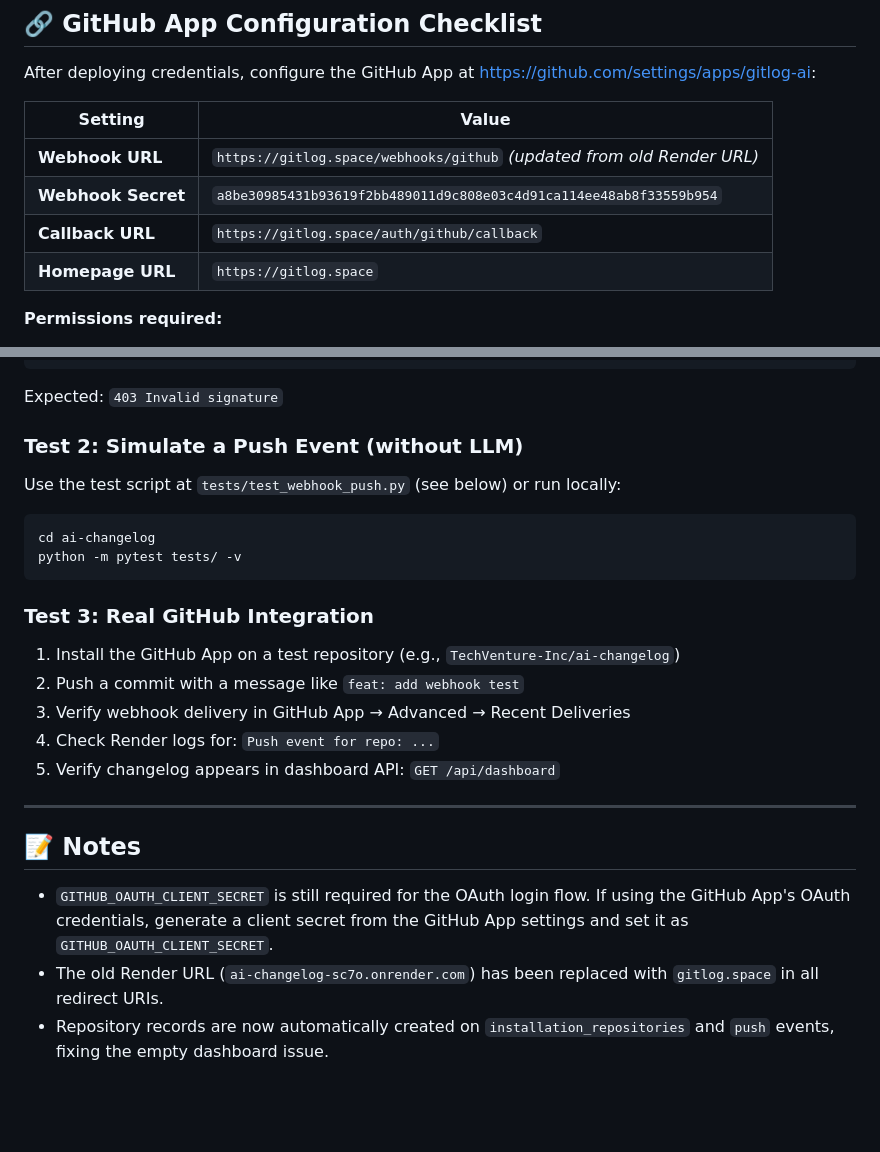
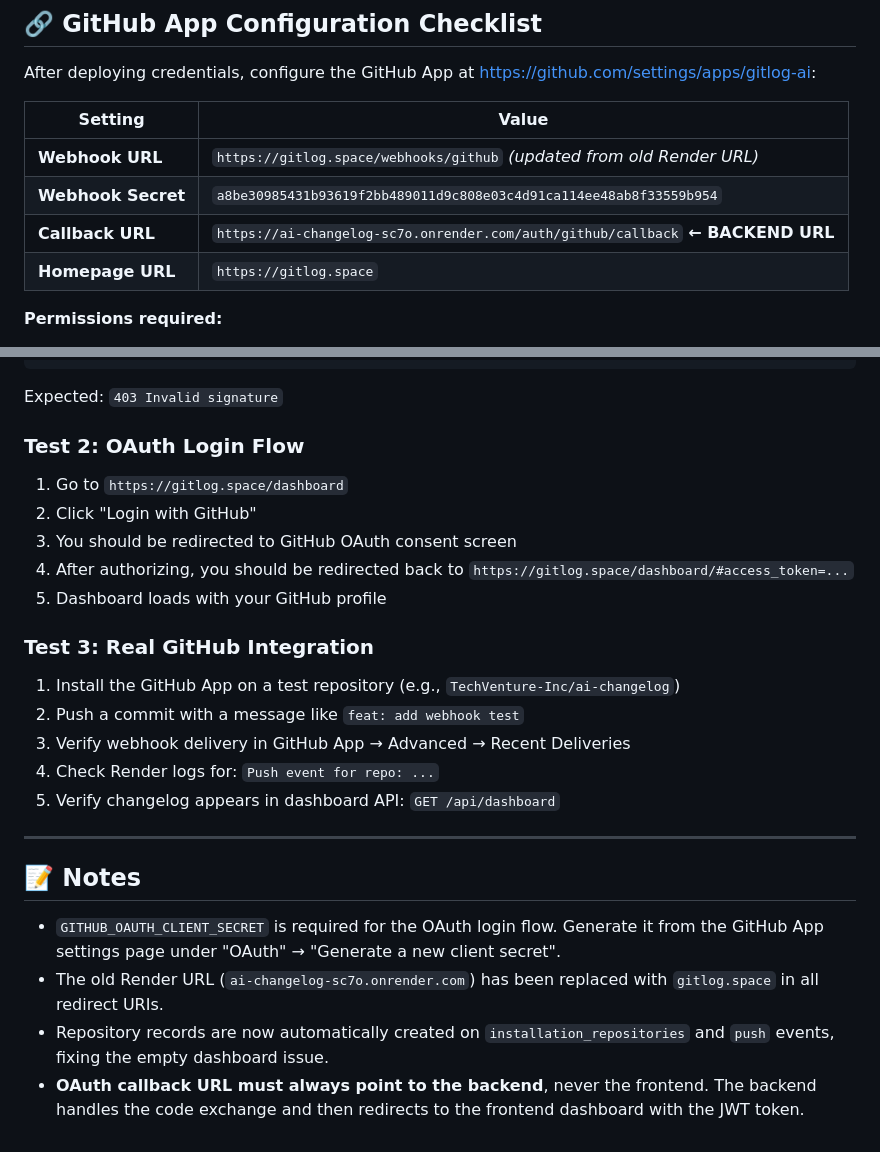
Before and after one commit to IvanYanishevskyi/ai-changelog, a Markdown page: DEPLOY.md, 2 parts joined by grey strips. Rendered like a GitHub page; blank space fills up the shorter version.

Commit message:
docs: fix DEPLOY.md - OAuth callback must point to backend

````diff
--- a/DEPLOY.md
+++ b/DEPLOY.md
@@ -61,7 +64,7 @@ After deploying credentials, configure the GitHub App at https://github.com/sett
 |---------|-------|
 | **Webhook URL** | `https://gitlog.space/webhooks/github` *(updated from old Render URL)* |
 | **Webhook Secret** | `a8be30985431b93619f2bb489011d9c808e03c4d91ca114ee48ab8f33559b954` |
-| **Callback URL** | `https://gitlog.space/auth/github/callback` |
+| **Callback URL** | `https://ai-changelog-sc7o.onrender.com/auth/github/callback` **← BACKEND URL** |
 | **Homepage URL** | `https://gitlog.space` |
 
 **Permissions required:**
@@ -88,14 +91,13 @@ curl -X POST https://gitlog.space/webhooks/github \
 
 Expected: `403 Invalid signature`
 
-### Test 2: Simulate a Push Event (without LLM)
+### Test 2: OAuth Login Flow
 
-Use the test script at `tests/test_webhook_push.py` (see below) or run locally:
-
-```bash
-cd ai-changelog
-python -m pytest tests/ -v
-```
+1. Go to `https://gitlog.space/dashboard`
+2. Click "Login with GitHub"
+3. You should be redirected to GitHub OAuth consent screen
+4. After authorizing, you should be redirected back to `https://gitlog.space/dashboard/#access_token=...`
+5. Dashboard loads with your GitHub profile
 
 ### Test 3: Real GitHub Integration
 
@@ -109,6 +111,7 @@ python -m pytest tests/ -v
 
 ## 📝 Notes
 
-- `GITHUB_OAUTH_CLIENT_SECRET` is still required for the OAuth login flow. If using the GitHub App's OAuth credentials, generate a client secret from the GitHub App settings and set it as `GITHUB_OAUTH_CLIENT_SECRET`.
+- `GITHUB_OAUTH_CLIENT_SECRET` is required for the OAuth login flow. Generate it from the GitHub App settings page under "OAuth" → "Generate a new client secret".
 - The old Render URL (`ai-changelog-sc7o.onrender.com`) has been replaced with `gitlog.space` in all redirect URIs.
 - Repository records are now automatically created on `installation_repositories` and `push` events, fixing the empty dashboard issue.
+- **OAuth callback URL must always point to the backend**, never the frontend. The backend handles the code exchange and then redirects to the frontend dashboard with the JWT token.
````
Also changed, not shown: other parts of DEPLOY.md (+9 -6 lines).
